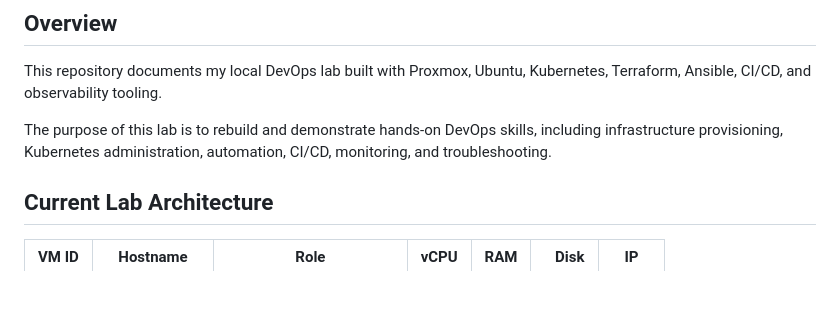
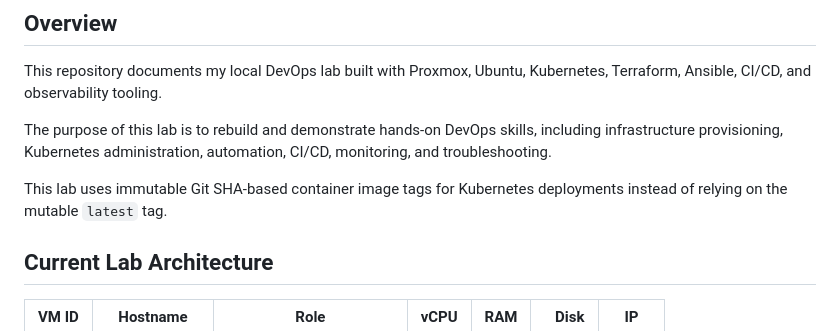
Before and after one commit to stjbizenterp/proxmox-kubernetes-lab, a Markdown page: README.md, the part around the change. Rendered like a GitHub page; blank space fills up the shorter version.

Commit message:
Update README.md with image tag verbage

```diff
--- a/README.md
+++ b/README.md
@@ -7,6 +7,8 @@
 This repository documents my local DevOps lab built with Proxmox, Ubuntu, Kubernetes, Terraform, Ansible, CI/CD, and observability tooling.
 
 The purpose of this lab is to rebuild and demonstrate hands-on DevOps skills, including infrastructure provisioning, Kubernetes administration, automation, CI/CD, monitoring, and troubleshooting.
+
+This lab uses immutable Git SHA-based container image tags for Kubernetes deployments instead of relying on the mutable `latest` tag.
 
 ## Current Lab Architecture
 
```
